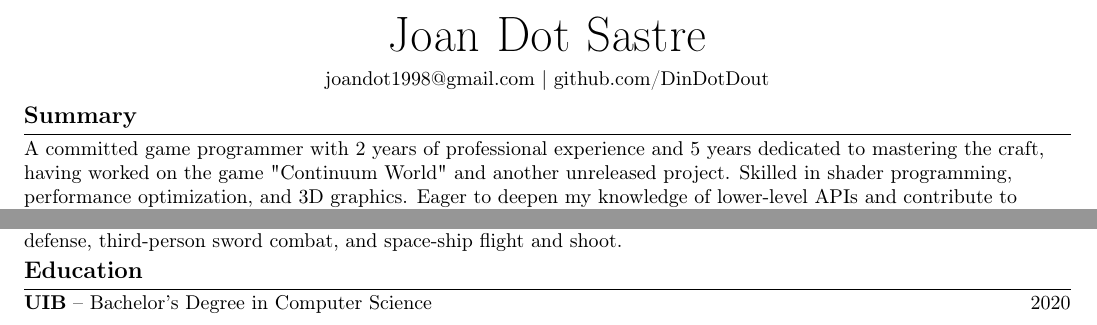
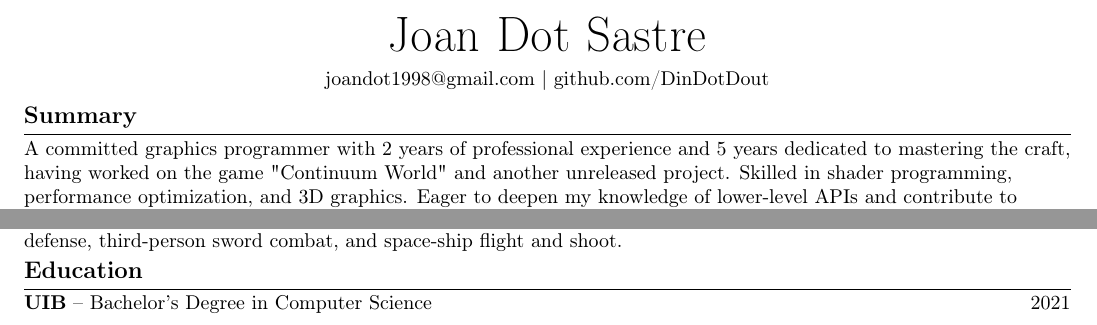
Before and after one commit to DinDotDout/cv, a LaTeX CV (cv.tex): two parts of the page, joined at a grey line, cut so that both start at the same text. Compiled offline with pdfLaTeX.

Commit message:
Fixed bs finish year.

```diff
--- a/cv.tex
+++ b/cv.tex
@@ -37,7 +37,7 @@ right=0.5in]{geometry}              % specify right page margin
 \vspace{-10pt}
 \section*{Summary}
 % A committed graphics programmer with 2 years of professional experience and 5 years dedicated to mastering the craft. Skilled in shader programming, performance optimization, and 3D graphics. Eager to deepen my knowledge of lower-level APIs and contribute to innovative and visually stunning games. Passionate about open-source projects and refining my workflow.
-A committed game programmer with 2 years of professional experience and 5 years dedicated to mastering the craft, having worked on the game "Continuum World" and another unreleased project. Skilled in shader programming, performance optimization, and 3D graphics. Eager to deepen my knowledge of lower-level APIs and contribute to innovative and visually stunning games. Passionate about open-source projects and refining my workflow.
+A committed graphics programmer with 2 years of professional experience and 5 years dedicated to mastering the craft, having worked on the game "Continuum World" and another unreleased project. Skilled in shader programming, performance optimization, and 3D graphics. Eager to deepen my knowledge of lower-level APIs and contribute to innovative and visually stunning games. Passionate about open-source projects and refining my workflow.
 \section*{Skills}
 \textbf{Engines} Godot, Unity \\
 \textbf{Coding} C++, C\#, GDScript, GLSL, Lua, Python \\
@@ -136,6 +136,6 @@ The game offers three distinct modes: tower defense, third-person sword combat,
 \vspace{5pt}
 \vspace{-18.5pt}
 \section*{Education}
-\textbf{\href{https://www.uib.eu/}{UIB}} -- Bachelor's Degree in Computer Science \hfill 2020 \\
+\textbf{\href{https://www.uib.eu/}{UIB}} -- Bachelor's Degree in Computer Science \hfill 2021 \\
 
 \end{document}
```
Also changed, not shown: cv.pdf.
